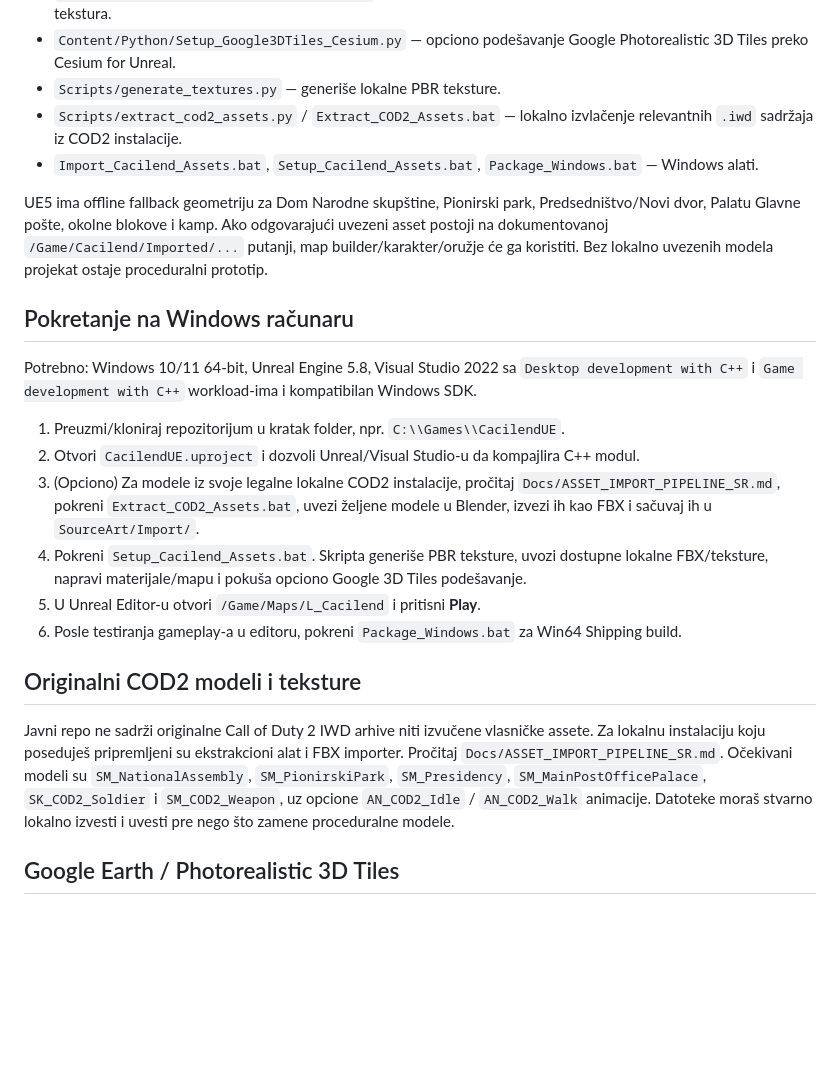
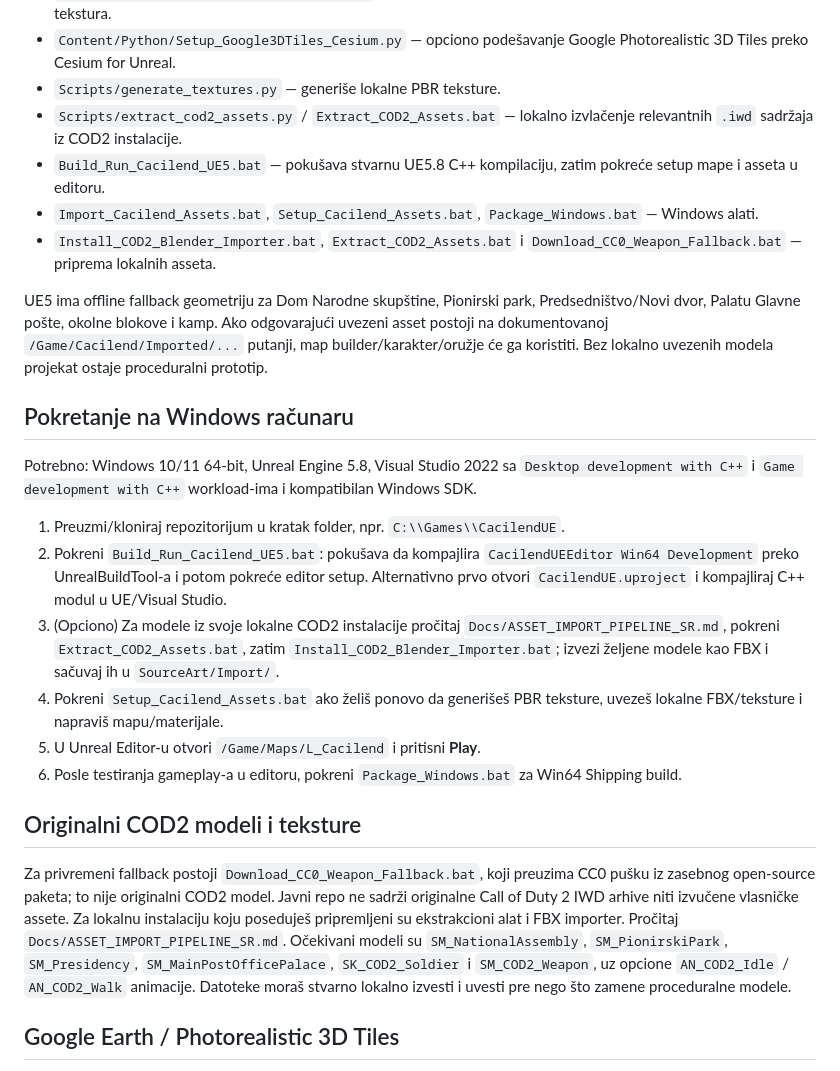
Before and after one commit to milosgnjidicenquiries/cacilend-skupstina-fps, a Markdown page: README_SR.md, the part around the change. GitHub-like rendering; blank space fills up the shorter version.

Commit message:
Document real UE5 build launcher and optional CC0 fallback weapon

```diff
--- a/README_SR.md
+++ b/README_SR.md
@@ -11,7 +11,9 @@
 - `Content/Python/Setup_Google3DTiles_Cesium.py` — opciono podešavanje Google Photorealistic 3D Tiles preko Cesium for Unreal.
 - `Scripts/generate_textures.py` — generiše lokalne PBR teksture.
 - `Scripts/extract_cod2_assets.py` / `Extract_COD2_Assets.bat` — lokalno izvlačenje relevantnih `.iwd` sadržaja iz COD2 instalacije.
+- `Build_Run_Cacilend_UE5.bat` — pokušava stvarnu UE5.8 C++ kompilaciju, zatim pokreće setup mape i asseta u editoru.
 - `Import_Cacilend_Assets.bat`, `Setup_Cacilend_Assets.bat`, `Package_Windows.bat` — Windows alati.
+- `Install_COD2_Blender_Importer.bat`, `Extract_COD2_Assets.bat` i `Download_CC0_Weapon_Fallback.bat` — priprema lokalnih asseta.
 
 UE5 ima offline fallback geometriju za Dom Narodne skupštine, Pionirski park, Predsedništvo/Novi dvor, Palatu Glavne pošte, okolne blokove i kamp. Ako odgovarajući uvezeni asset postoji na dokumentovanoj `/Game/Cacilend/Imported/...` putanji, map builder/karakter/oružje će ga koristiti. Bez lokalno uvezenih modela projekat ostaje proceduralni prototip.
 
@@ -20,15 +22,15 @@ UE5 ima offline fallback geometriju za Dom Narodne skupštine, Pionirski park, P
 Potrebno: Windows 10/11 64-bit, Unreal Engine 5.8, Visual Studio 2022 sa `Desktop development with C++` i `Game development with C++` workload-ima i kompatibilan Windows SDK.
 
 1. Preuzmi/kloniraj repozitorijum u kratak folder, npr. `C:\\Games\\CacilendUE`.
-2. Otvori `CacilendUE.uproject` i dozvoli Unreal/Visual Studio-u da kompajlira C++ modul.
-3. (Opciono) Za modele iz svoje legalne lokalne COD2 instalacije, pročitaj `Docs/ASSET_IMPORT_PIPELINE_SR.md`, pokreni `Extract_COD2_Assets.bat`, uvezi željene modele u Blender, izvezi ih kao FBX i sačuvaj ih u `SourceArt/Import/`.
-4. Pokreni `Setup_Cacilend_Assets.bat`. Skripta generiše PBR teksture, uvozi dostupne lokalne FBX/teksture, napravi materijale/mapu i pokuša opciono Google 3D Tiles podešavanje.
+2. Pokreni `Build_Run_Cacilend_UE5.bat`: pokušava da kompajlira `CacilendUEEditor Win64 Development` preko UnrealBuildTool-a i potom pokreće editor setup. Alternativno prvo otvori `CacilendUE.uproject` i kompajliraj C++ modul u UE/Visual Studio.
+3. (Opciono) Za modele iz svoje lokalne COD2 instalacije pročitaj `Docs/ASSET_IMPORT_PIPELINE_SR.md`, pokreni `Extract_COD2_Assets.bat`, zatim `Install_COD2_Blender_Importer.bat`; izvezi željene modele kao FBX i sačuvaj ih u `SourceArt/Import/`.
+4. Pokreni `Setup_Cacilend_Assets.bat` ako želiš ponovo da generišeš PBR teksture, uvezeš lokalne FBX/teksture i napraviš mapu/materijale.
 5. U Unreal Editor-u otvori `/Game/Maps/L_Cacilend` i pritisni **Play**.
 6. Posle testiranja gameplay-a u editoru, pokreni `Package_Windows.bat` za Win64 Shipping build.
 
 ## Originalni COD2 modeli i teksture
 
-Javni repo ne sadrži originalne Call of Duty 2 IWD arhive niti izvučene vlasničke assete. Za lokalnu instalaciju koju poseduješ pripremljeni su ekstrakcioni alat i FBX importer. Pročitaj `Docs/ASSET_IMPORT_PIPELINE_SR.md`. Očekivani modeli su `SM_NationalAssembly`, `SM_PionirskiPark`, `SM_Presidency`, `SM_MainPostOfficePalace`, `SK_COD2_Soldier` i `SM_COD2_Weapon`, uz opcione `AN_COD2_Idle` / `AN_COD2_Walk` animacije. Datoteke moraš stvarno lokalno izvesti i uvesti pre nego što zamene proceduralne modele.
+Za privremeni fallback postoji `Download_CC0_Weapon_Fallback.bat`, koji preuzima CC0 pušku iz zasebnog open-source paketa; to nije originalni COD2 model. Javni repo ne sadrži originalne Call of Duty 2 IWD arhive niti izvučene vlasničke assete. Za lokalnu instalaciju koju poseduješ pripremljeni su ekstrakcioni alat i FBX importer. Pročitaj `Docs/ASSET_IMPORT_PIPELINE_SR.md`. Očekivani modeli su `SM_NationalAssembly`, `SM_PionirskiPark`, `SM_Presidency`, `SM_MainPostOfficePalace`, `SK_COD2_Soldier` i `SM_COD2_Weapon`, uz opcione `AN_COD2_Idle` / `AN_COD2_Walk` animacije. Datoteke moraš stvarno lokalno izvesti i uvesti pre nego što zamene proceduralne modele.
 
 ## Google Earth / Photorealistic 3D Tiles
 
```
